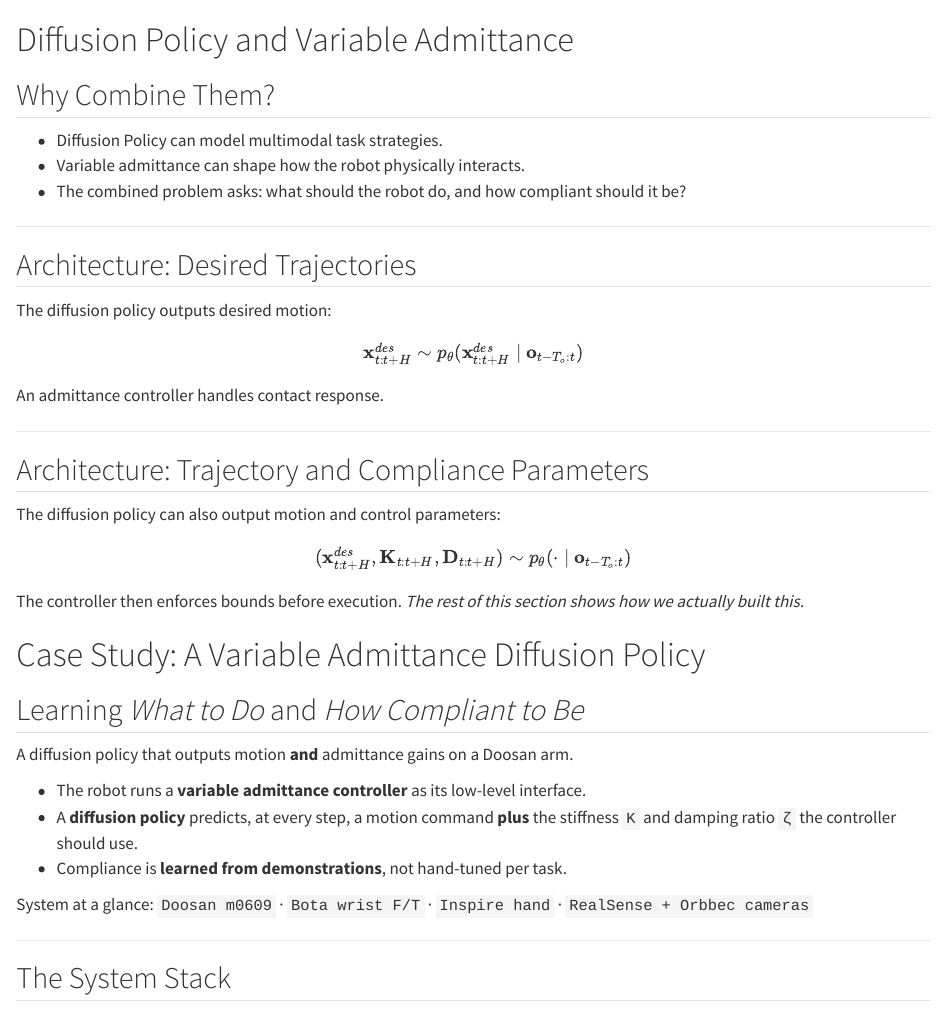
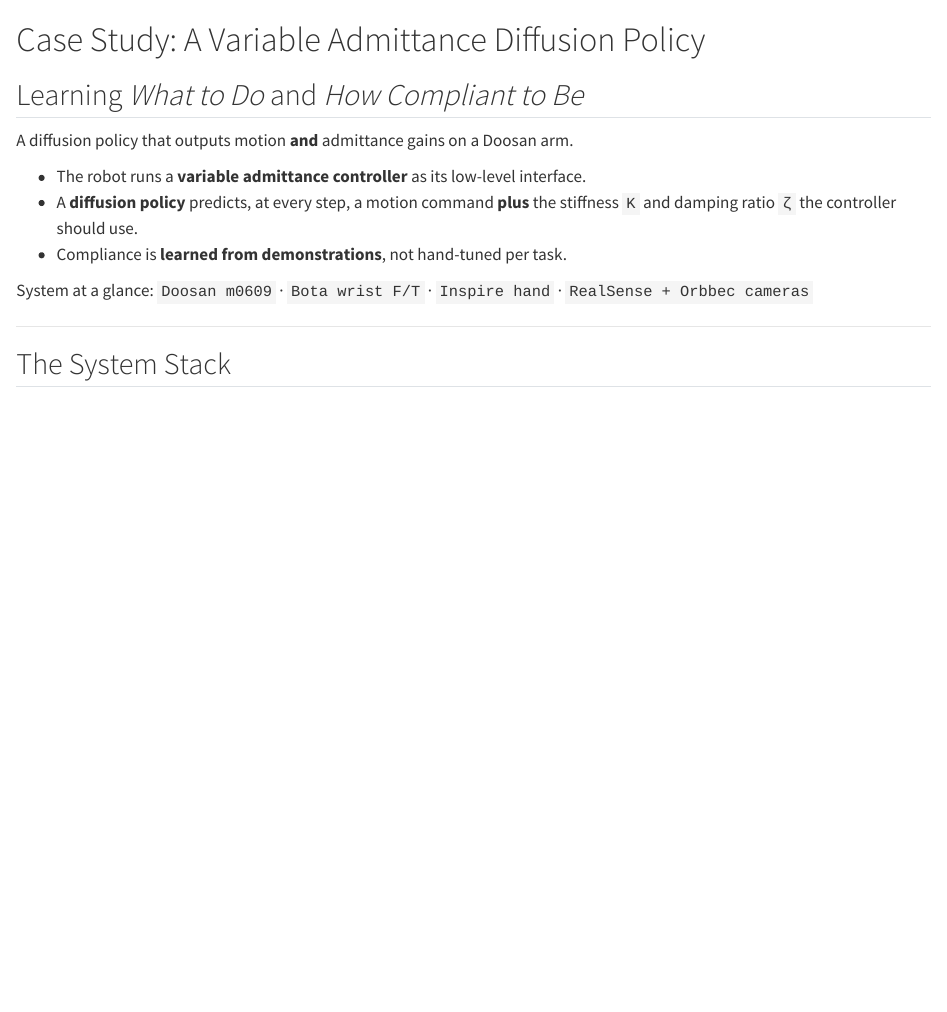
Before and after one commit to alessandro-leanza/diffusion-policy-compliant-robots_lesson, a Quarto document (sections/_07_dp_variable_admittance.qmd): the page in a window 1100 px wide, from its top. Rendered offline with R 4.5, knitr and Pandoc in place of Quarto, with nearby package versions.

Commit message:
Remove redundant DP+variable-admittance bridge section
The case study is self-contained and re-derives each concept, so the
3-slide generic bridge (Why Combine Them? + two Architecture slides) was
redundant. Drop it and start the section at the case study; reword the
opening note so it no longer refers to the removed slides.

```diff
--- a/sections/_07_dp_variable_admittance.qmd
+++ b/sections/_07_dp_variable_admittance.qmd
@@ -1,9 +0,0 @@
-# Diffusion Policy and Variable Admittance {.section-divider}
-
-## Why Combine Them?
-
-- Diffusion Policy can model multimodal task strategies.
-- Variable admittance can shape how the robot physically interacts.
-- The combined problem asks: what should the robot do, and how compliant should it be?
-
-::: {.notes}
@@ -19,15 +0,0 @@ Warning: do not imply the diffusion model should replace the controller; it can
-## Architecture: Desired Trajectories
-
-The diffusion policy outputs desired motion:
-
-::: {.equation-card}
-$$
-\mathbf{x}^{des}_{t:t+H}
-\sim
-p_\theta(\mathbf{x}^{des}_{t:t+H} \mid \mathbf{o}_{t-T_o:t})
-$$
-:::
-
-An admittance controller handles contact response.
-
-::: {.notes}
@@ -43,15 +0,0 @@ Warning: this is easier to make safe, but may limit how much task-specific compl
-## Architecture: Trajectory and Compliance Parameters
-
-The diffusion policy can also output motion and control parameters:
-
-::: {.equation-card}
-$$
-(\mathbf{x}^{des}_{t:t+H}, \mathbf{K}_{t:t+H}, \mathbf{D}_{t:t+H})
-\sim
-p_\theta(\cdot \mid \mathbf{o}_{t-T_o:t})
-$$
-:::
-
-The controller then enforces bounds before execution. *The rest of this section shows how we actually built this.*
-
-::: {.notes}
```
Also changed, not shown: sections/_07_dp_variable_admittance.qmd (27 more changed lines).
